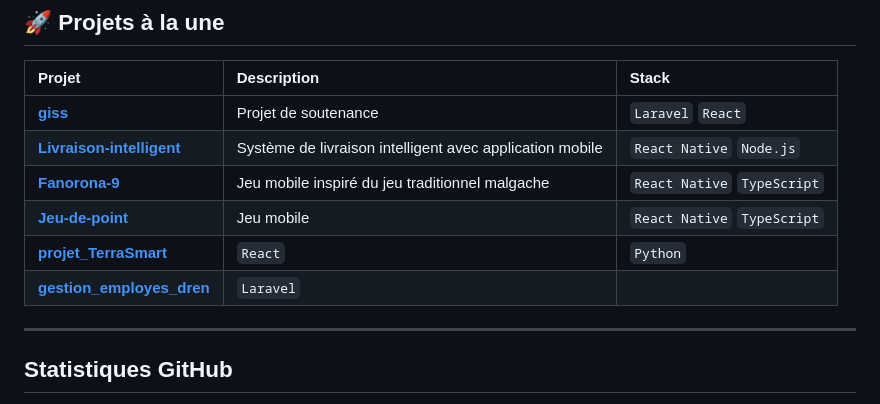
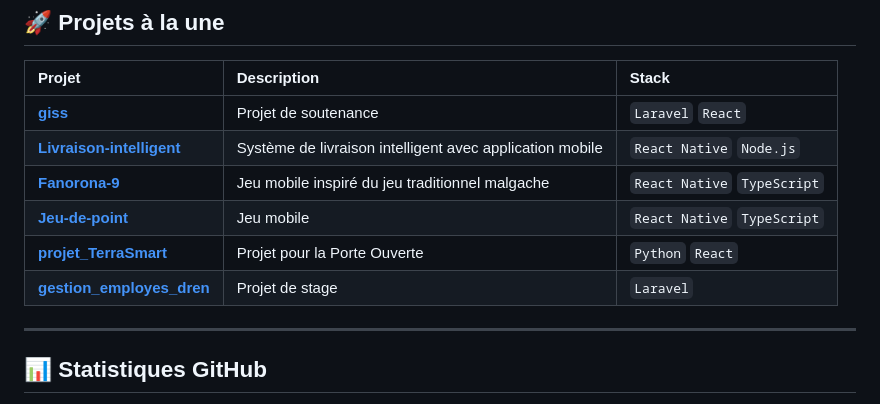
Before and after one commit to hasiniainarebecca/hasiniainarebecca, a Markdown page: README.md, the part around one of its changes. Rendered like a GitHub page.

```diff
--- a/README.md
+++ b/README.md
@@ -59,12 +59,11 @@ const hasiniaina = {
 | [**Livraison-intelligent**](https://github.com/hasiniainarebecca/Livraison-intelligent) | Système de livraison intelligent avec application mobile | `React Native` `Node.js` |
 | [**Fanorona-9**](https://github.com/hasiniainarebecca/Fanorona-9) | Jeu mobile inspiré du jeu traditionnel malgache | `React Native` `TypeScript` |
 | [**Jeu-de-point**](https://github.com/hasiniainarebecca/Jeu-de-point) | Jeu mobile | `React Native` `TypeScript` |
-| [**projet_TerraSmart**](https://github.com/hasiniainarebecca/projet_TerraSmart) | `React` | `Python` |
-| [**gestion_employes_dren**](https://github.com/hasiniainarebecca/gestion_employes_dren) |`Laravel` |
-
+| [**projet_TerraSmart**](https://github.com/hasiniainarebecca/projet_TerraSmart) | Projet pour la Porte Ouverte | `Python` `React` |
+| [**gestion_employes_dren**](https://github.com/hasiniainarebecca/gestion_employes_dren) | Projet de stage | `Laravel` |
 ---
 
-## Statistiques GitHub
+## 📊 Statistiques GitHub
 
 <div align="center">
 
```
Also changed, not shown: other parts of README.md (+5 -3 lines).
